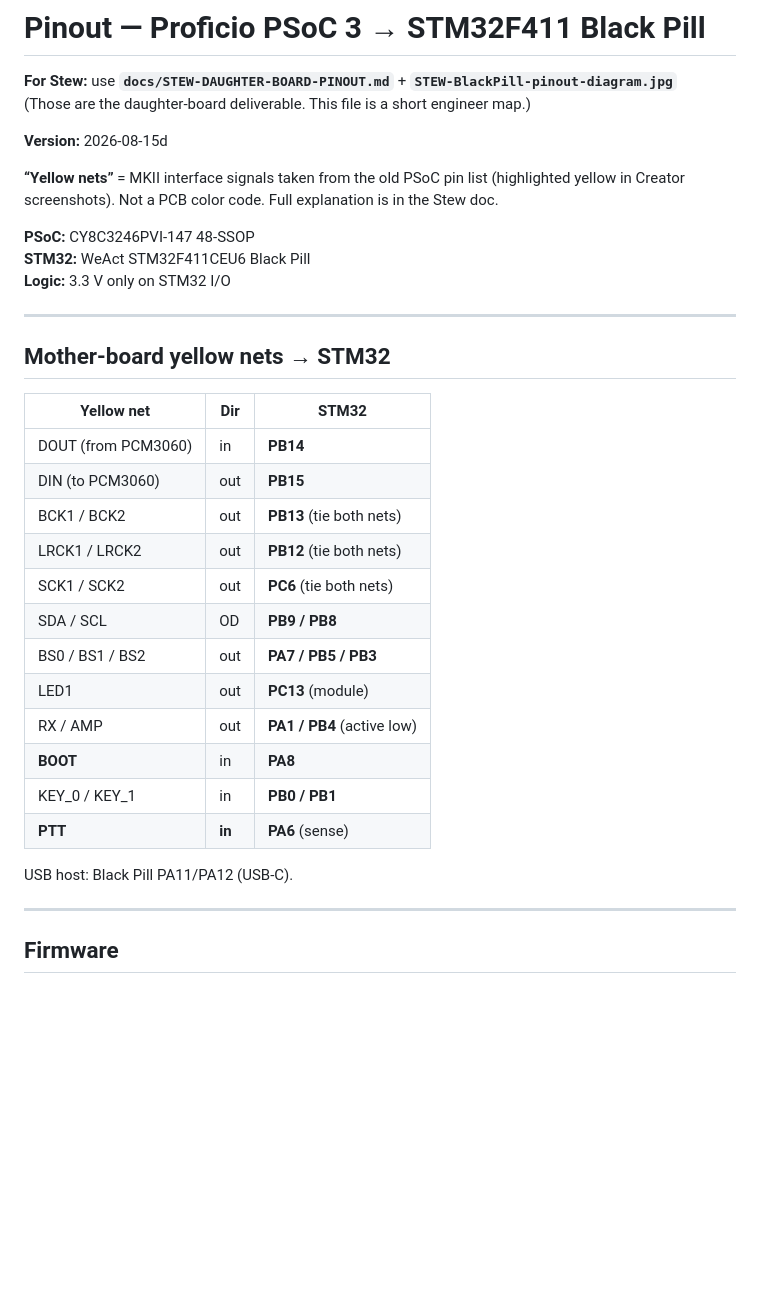
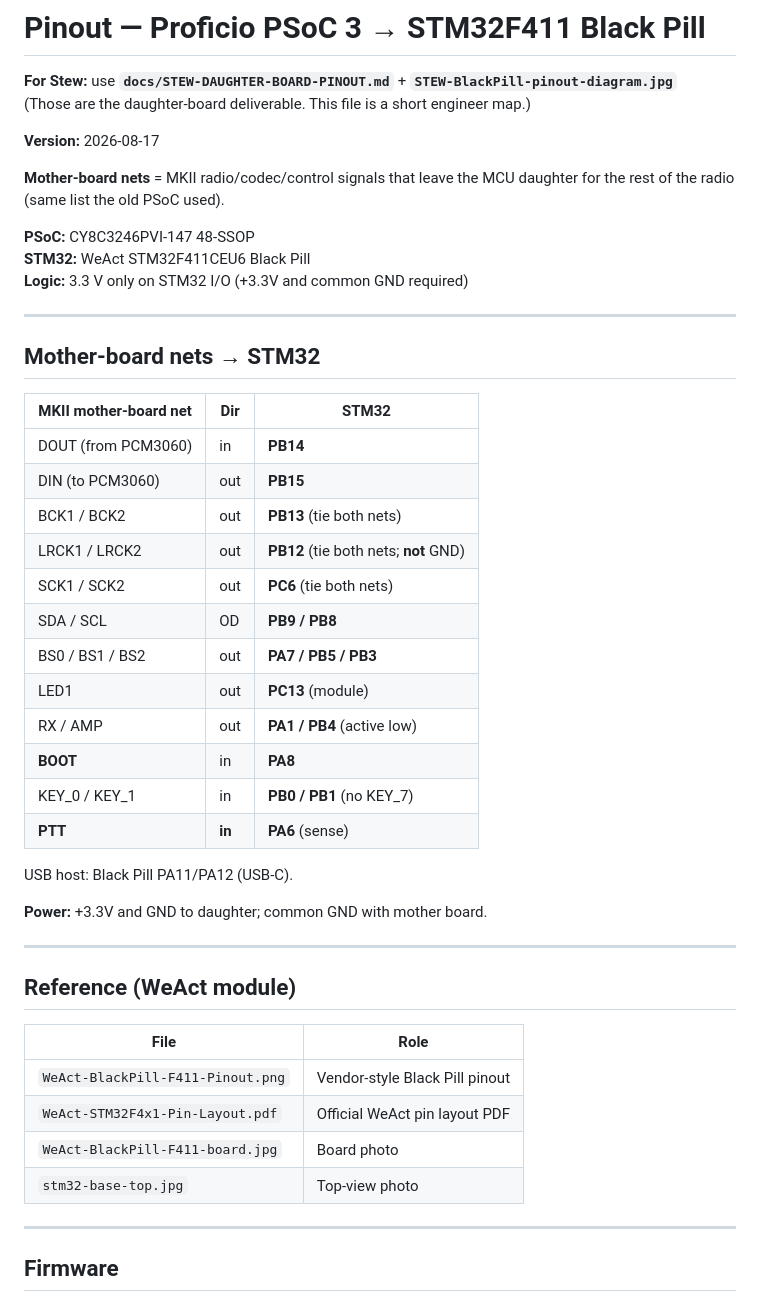
Before and after one commit to w4mmp-ron/mscc-station, a Markdown page: proficio-stm32f411/docs/PINOUT.md, the part around the change. Drawn GitHub-style; blank space fills up the shorter version.

Commit message:
Clarify STM32 pinout docs: mother-board nets, stick diagram, WeAct refs

```diff
--- a/proficio-stm32f411/docs/PINOUT.md
+++ b/proficio-stm32f411/docs/PINOUT.md
@@ -3,34 +3,47 @@
 **For Stew:** use **`docs/STEW-DAUGHTER-BOARD-PINOUT.md`** + **`STEW-BlackPill-pinout-diagram.jpg`**
 (Those are the daughter-board deliverable. This file is a short engineer map.)
 
-**Version:** 2026-08-15d
+**Version:** 2026-08-17
 
-**“Yellow nets”** = MKII interface signals taken from the old PSoC pin list (highlighted yellow in Creator screenshots). Not a PCB color code. Full explanation is in the Stew doc.
+**Mother-board nets** = MKII radio/codec/control signals that leave the MCU daughter for the rest of the radio (same list the old PSoC used).
 
 **PSoC:** CY8C3246PVI-147 48-SSOP
 **STM32:** WeAct STM32F411CEU6 Black Pill
-**Logic:** 3.3 V only on STM32 I/O
+**Logic:** 3.3 V only on STM32 I/O (+3.3V and common GND required)
 
 ---
 
-## Mother-board yellow nets → STM32
+## Mother-board nets → STM32
 
-| Yellow net | Dir | STM32 |
-|------------|-----|-------|
+| MKII mother-board net | Dir | STM32 |
+|-----------------------|-----|-------|
 | DOUT (from PCM3060) | in | **PB14** |
 | DIN (to PCM3060) | out | **PB15** |
 | BCK1 / BCK2 | out | **PB13** (tie both nets) |
-| LRCK1 / LRCK2 | out | **PB12** (tie both nets) |
+| LRCK1 / LRCK2 | out | **PB12** (tie both nets; **not** GND) |
 | SCK1 / SCK2 | out | **PC6** (tie both nets) |
 | SDA / SCL | OD | **PB9 / PB8** |
 | BS0 / BS1 / BS2 | out | **PA7 / PB5 / PB3** |
 | LED1 | out | **PC13** (module) |
 | RX / AMP | out | **PA1 / PB4** (active low) |
 | **BOOT** | in | **PA8** |
-| KEY_0 / KEY_1 | in | **PB0 / PB1** |
+| KEY_0 / KEY_1 | in | **PB0 / PB1** (no KEY_7) |
 | **PTT** | **in** | **PA6** (sense) |
 
 USB host: Black Pill PA11/PA12 (USB-C).
+
+**Power:** +3.3V and GND to daughter; common GND with mother board.
+
+---
+
+## Reference (WeAct module)
+
+| File | Role |
+|------|------|
+| `WeAct-BlackPill-F411-Pinout.png` | Vendor-style Black Pill pinout |
+| `WeAct-STM32F4x1-Pin-Layout.pdf` | Official WeAct pin layout PDF |
+| `WeAct-BlackPill-F411-board.jpg` | Board photo |
+| `stm32-base-top.jpg` | Top-view photo |
 
 ---
 
```
Also changed, not shown: proficio-stm32f411/RESUME.md (+1 -1 lines), proficio-stm32f411/docs/STEW-DAUGHTER-BOARD-PINOUT.md (+23 -23 lines), proficio-stm32f411/docs/STEW-BlackPill-pinout-diagram.jpg, proficio-stm32f411/docs/WeAct-BlackPill-F411-Pinout.png (added), proficio-stm32f411/docs/WeAct-BlackPill-F411-board.jpg (added), proficio-stm32f411/docs/stm32-base-top.jpg (added), 4 other files.
